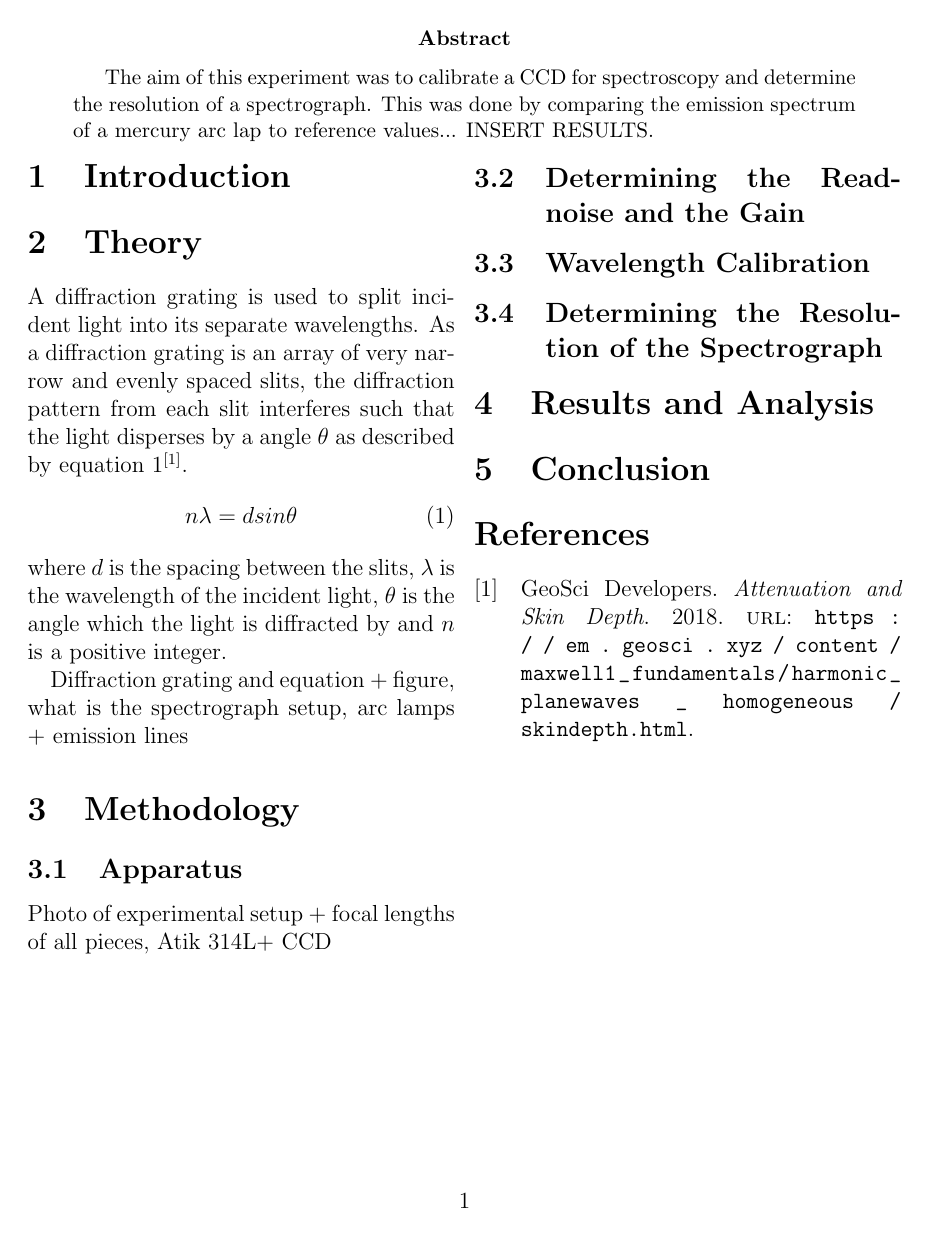
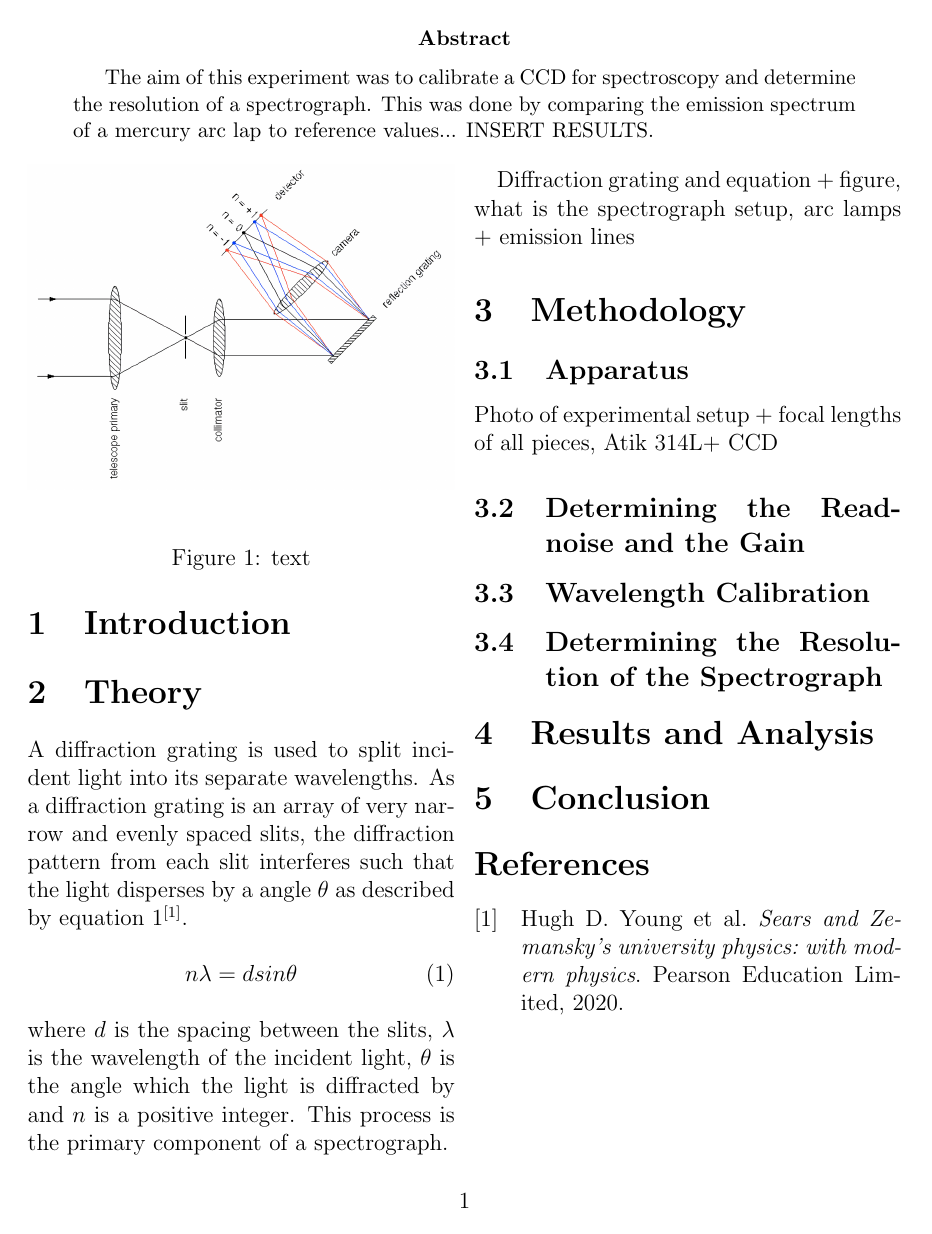
Before and after one commit to daraghhollman/UCD_PASS_Labs, a LaTeX paper (CCDs/Report/ccdReport.tex, which reads CCDs/Report/references.bib): page 2 of 2. Compiled offline with pdfLaTeX.

Commit message:
ccdReport not much

```diff
--- a/CCDs/Report/ccdReport.tex
+++ b/CCDs/Report/ccdReport.tex
@@ -61,11 +61,18 @@
 	\section{Introduction}
 
 	\section{Theory}
-		A diffraction grating is used to split incident light into its separate wavelengths. As a diffraction grating is an array of very narrow and evenly spaced slits, the diffraction pattern from each slit interferes such that the light disperses by a angle $\theta$ as described by equation \ref{eq:diffraction}\cite{hyperPhysics}.
+		A diffraction grating is used to split incident light into its separate wavelengths. As a diffraction grating is an array of very narrow and evenly spaced slits, the diffraction pattern from each slit interferes such that the light disperses by a angle $\theta$ as described by equation \ref{eq:diffraction}\cite{universityPhysics}.
 		\begin{equation}
 			n \lambda = d sin\theta
 			\label{eq:diffraction}
-		\end{equation} where $d$ is the spacing between the slits, $\lambda$ is the wavelength of the incident light, $\theta$ is the angle which the light is diffracted by and $n$ is a positive integer.
+		\end{equation} where $d$ is the spacing between the slits, $\lambda$ is the wavelength of the incident light, $\theta$ is the angle which the light is diffracted by and $n$ is a positive integer. This process is the primary component of a spectrograph.
+
+		\begin{figure}
+			\includegraphics[width=\columnwidth]{spectrograph_refl-transformed.png}
+			\label{fig:spectrograph}
+			\
+			\caption{text}
+		\end{figure}
 
 		Diffraction grating and equation + figure, what is the spectrograph setup, arc lamps + emission lines
 
--- a/CCDs/Report/references.bib
+++ b/CCDs/Report/references.bib
@@ -1,5 +1,8 @@
-@online{hyperPhysics,
-	author= {GeoSci Developers},
-	title = {Attenuation and Skin Depth},
-	date  = {2018},
-	url   = {https://em.geosci.xyz/content/maxwell1_fundamentals/harmonic_planewaves_homogeneous/skindepth.html}}
+@book{universityPhysics,
+	author={Young,Hugh D. and Freedman,Roger A. and Ford,A. L. and Sears,Francis W. and Zemansky,Mark W.},
+
+	year={2020},
+
+	title={Sears and Zemansky's university physics: with modern physics},
+
+	publisher={Pearson Education Limited}}
```
Also changed, not shown: CCDs/Report/ccdReport.bbl, CCDs/Report/ccdReport.pdf, CCDs/Report/spectrograph_refl-transformed.png (added), CCDs/Report/spectrograph_refl.png (added), Skin Depth/Report/SkinDepthReport.bbl, 12 other files.
